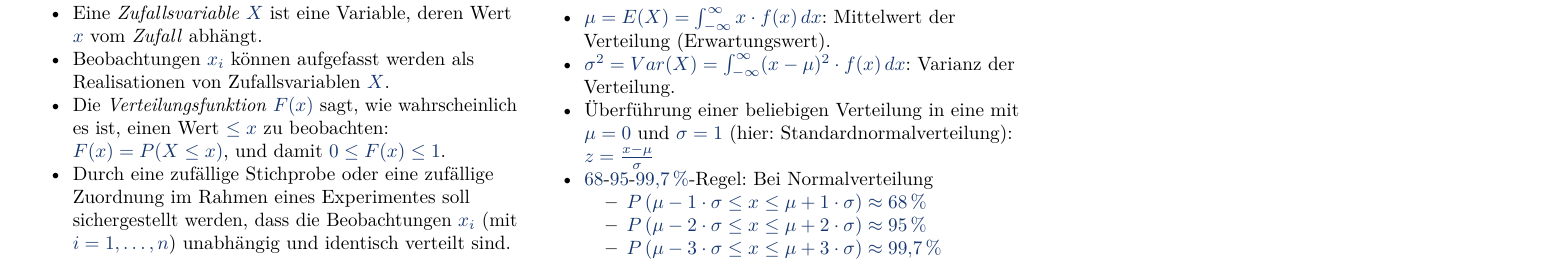
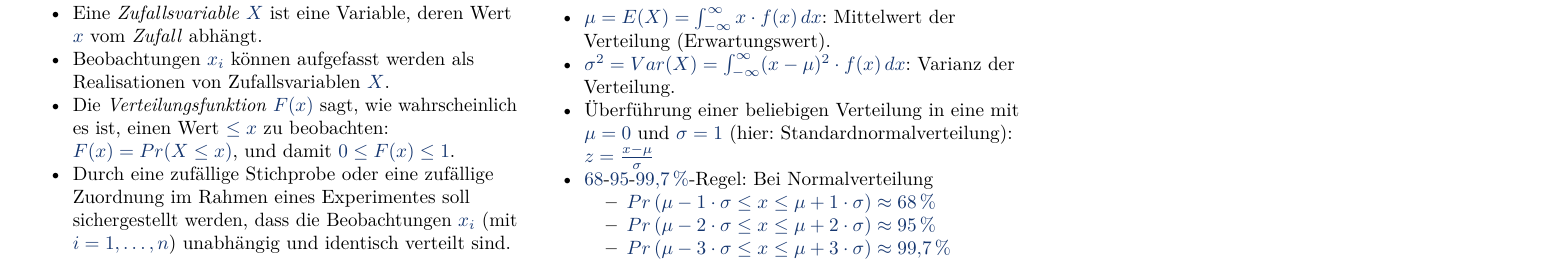
Before and after one commit to FOM-ifes/Factsheets, an R Markdown document (Normalverteilung.Rmd): part of the page, cut so that both start at the same text. Rendered offline with R 4.5, knitr and Pandoc, then LaTeX, with nearby package versions; some code elsewhere in the file could not run offline; a font, style sheet, LaTeX package, included part or bibliography that could not be used is replaced or left out; common packages that the code uses without loading them are loaded.

Commit message:
Pr statt P

```diff
--- a/Normalverteilung.Rmd
+++ b/Normalverteilung.Rmd
@@ -33,7 +33,7 @@ library(knitr)
 
 - Eine *Zufallsvariable* $X$ ist eine Variable, deren Wert $x$ vom *Zufall* abhängt.
 - Beobachtungen $x_i$ können aufgefasst werden als Realisationen von Zufallsvariablen $X$.
-- Die *Verteilungsfunktion* $F(x)$ sagt, wie wahrscheinlich es ist, einen Wert $\leq x$ zu beobachten: $F(x)=P(X\leq x)$, und damit $0\leq F(x) \leq 1$.
+- Die *Verteilungsfunktion* $F(x)$ sagt, wie wahrscheinlich es ist, einen Wert $\leq x$ zu beobachten: $F(x)=Pr(X\leq x)$, und damit $0\leq F(x) \leq 1$.
 - Durch eine zufällige Stichprobe oder eine zufällige Zuordnung im Rahmen eines Experimentes soll sichergestellt werden, dass die Beobachtungen $x_i$ (mit $i=1, \ldots ,n$) unabhängig und identisch verteilt sind.
 
 ## Normalverteilung
@@ -59,9 +59,9 @@ gf_dist("norm", mean = 0, sd=1) %>%
 - Überführung einer beliebigen Verteilung in eine mit $\mu=0$ und $\sigma=1$ (hier: Standardnormalverteilung):
 $z=\frac{x-\mu}{\sigma}$
 - $68$-$95$-$99{,}7\,\%$-Regel: Bei Normalverteilung
-  - $P\left(\mu-1 \cdot \sigma \leq x \leq \mu+1 \cdot \sigma\right) \approx 68\,\%$
-  - $P\left(\mu-2 \cdot \sigma \leq x \leq \mu+2 \cdot \sigma\right) \approx 95\,\%$
-  - $P\left(\mu-3 \cdot \sigma \leq x \leq \mu+3 \cdot \sigma\right) \approx 99{,}7\,\%$
+  - $Pr\left(\mu-1 \cdot \sigma \leq x \leq \mu+1 \cdot \sigma\right) \approx 68\,\%$
+  - $Pr\left(\mu-2 \cdot \sigma \leq x \leq \mu+2 \cdot \sigma\right) \approx 95\,\%$
+  - $Pr\left(\mu-3 \cdot \sigma \leq x \leq \mu+3 \cdot \sigma\right) \approx 99{,}7\,\%$
 
 \columnbreak
 
```
Also changed, not shown: Normalverteilung.Rmd (2 more changed lines).
